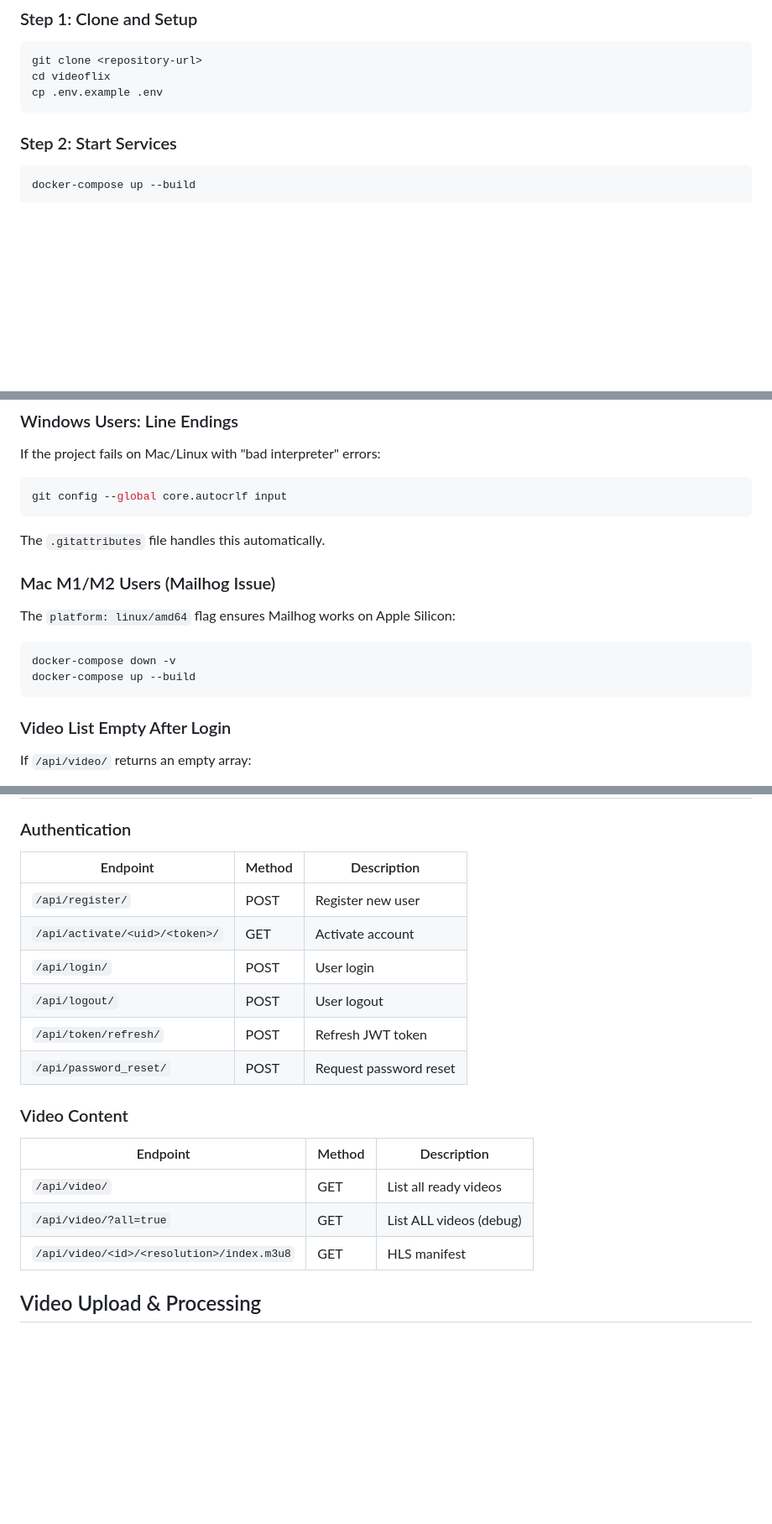
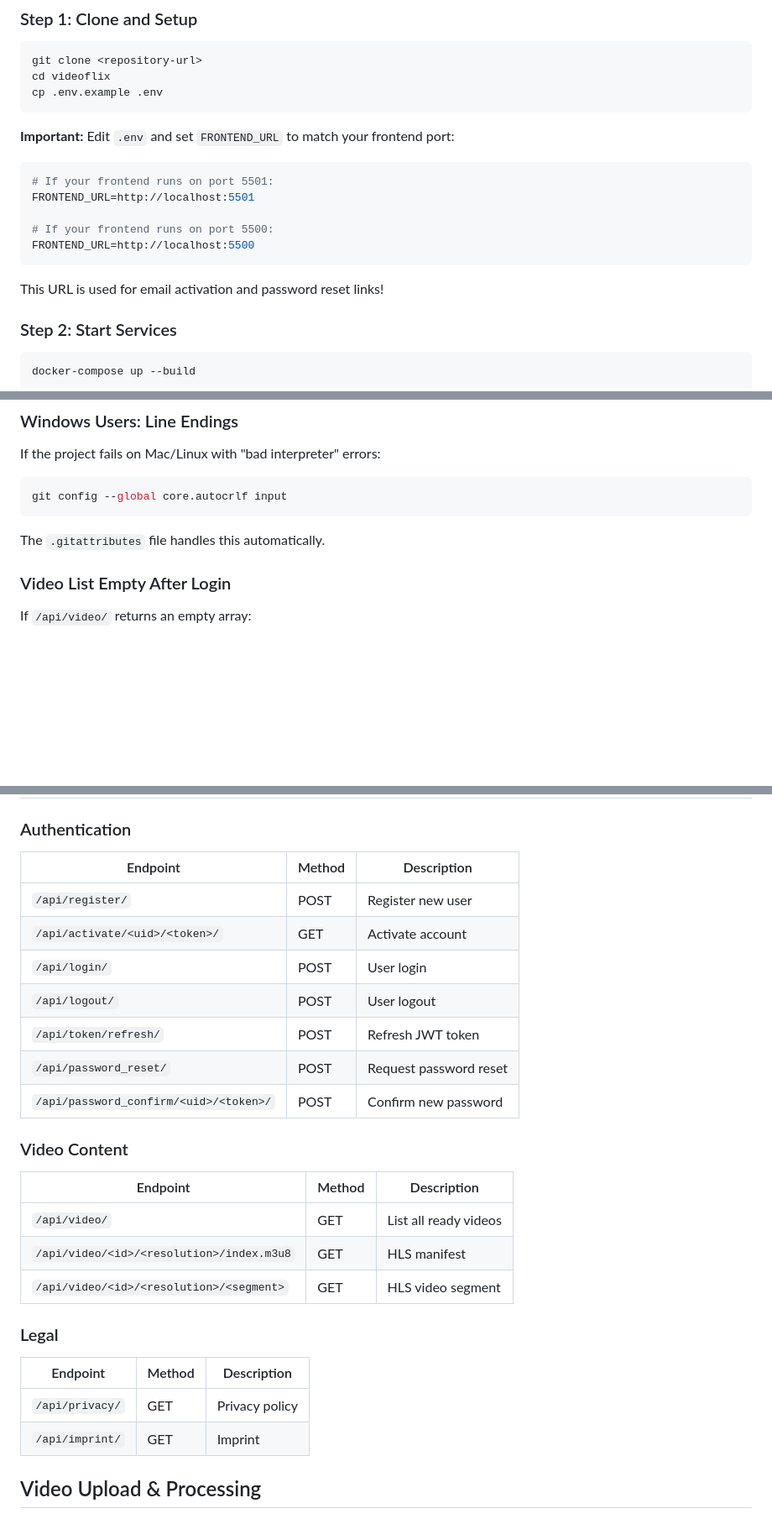
Before and after one commit to muc1982/videoflix, a Markdown page: README.md, 3 parts joined by grey strips. Shown at 84% size. GitHub-like rendering; blank space fills up the shorter version.

````diff
--- a/README.md
+++ b/README.md
@@ -36,6 +36,18 @@ cd videoflix
 cp .env.example .env
 ```
 
+**Important:** Edit `.env` and set `FRONTEND_URL` to match your frontend port:
+
+```bash
+# If your frontend runs on port 5501:
+FRONTEND_URL=http://localhost:5501
+
+# If your frontend runs on port 5500:
+FRONTEND_URL=http://localhost:5500
+```
+
+This URL is used for email activation and password reset links!
+
 ### Step 2: Start Services
 
 ```bash
@@ -88,15 +154,6 @@ git config --global core.autocrlf input
 ```
 
 The `.gitattributes` file handles this automatically.
-
-### Mac M1/M2 Users (Mailhog Issue)
-
-The `platform: linux/amd64` flag ensures Mailhog works on Apple Silicon:
-
-```bash
-docker-compose down -v
-docker-compose up --build
-```
 
 ### Video List Empty After Login
 
@@ -118,22 +175,30 @@ docker-compose restart worker
 
 ### Authentication
 
-| Endpoint                       | Method | Description            |
-| ------------------------------ | ------ | ---------------------- |
-| `/api/register/`               | POST   | Register new user      |
-| `/api/activate/<uid>/<token>/` | GET    | Activate account       |
-| `/api/login/`                  | POST   | User login             |
-| `/api/logout/`                 | POST   | User logout            |
-| `/api/token/refresh/`          | POST   | Refresh JWT token      |
-| `/api/password_reset/`         | POST   | Request password reset |
+| Endpoint                               | Method | Description            |
+| -------------------------------------- | ------ | ---------------------- |
+| `/api/register/`                       | POST   | Register new user      |
+| `/api/activate/<uid>/<token>/`         | GET    | Activate account       |
+| `/api/login/`                          | POST   | User login             |
+| `/api/logout/`                         | POST   | User logout            |
+| `/api/token/refresh/`                  | POST   | Refresh JWT token      |
+| `/api/password_reset/`                 | POST   | Request password reset |
+| `/api/password_confirm/<uid>/<token>/` | POST   | Confirm new password   |
 
 ### Video Content
 
-| Endpoint                                  | Method | Description             |
-| ----------------------------------------- | ------ | ----------------------- |
-| `/api/video/`                             | GET    | List all ready videos   |
-| `/api/video/?all=true`                    | GET    | List ALL videos (debug) |
-| `/api/video/<id>/<resolution>/index.m3u8` | GET    | HLS manifest            |
+| Endpoint                                  | Method | Description           |
+| ----------------------------------------- | ------ | --------------------- |
+| `/api/video/`                             | GET    | List all ready videos |
+| `/api/video/<id>/<resolution>/index.m3u8` | GET    | HLS manifest          |
+| `/api/video/<id>/<resolution>/<segment>`  | GET    | HLS video segment     |
+
+### Legal
+
+| Endpoint        | Method | Description    |
+| --------------- | ------ | -------------- |
+| `/api/privacy/` | GET    | Privacy policy |
+| `/api/imprint/` | GET    | Imprint        |
 
 ## Video Upload & Processing
 
````
Also changed, not shown: other parts of README.md (+60 -6 lines).
